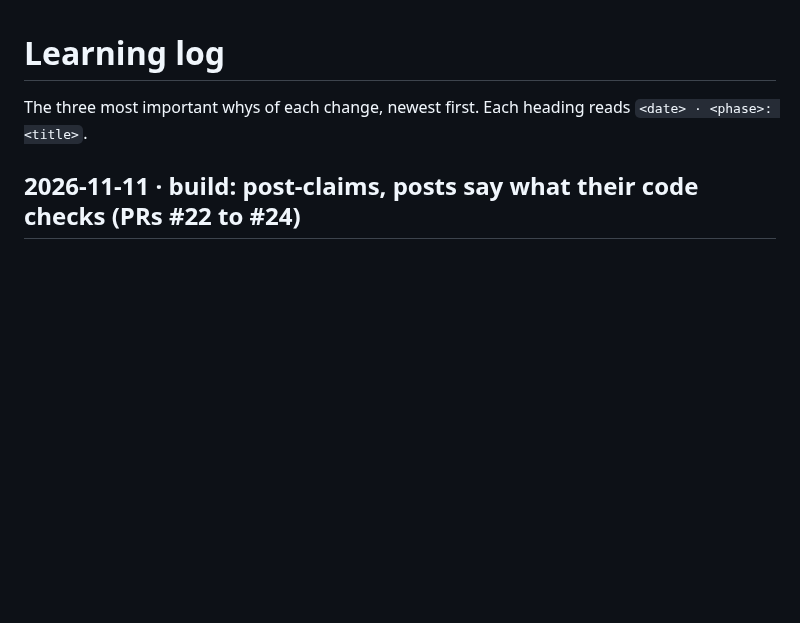
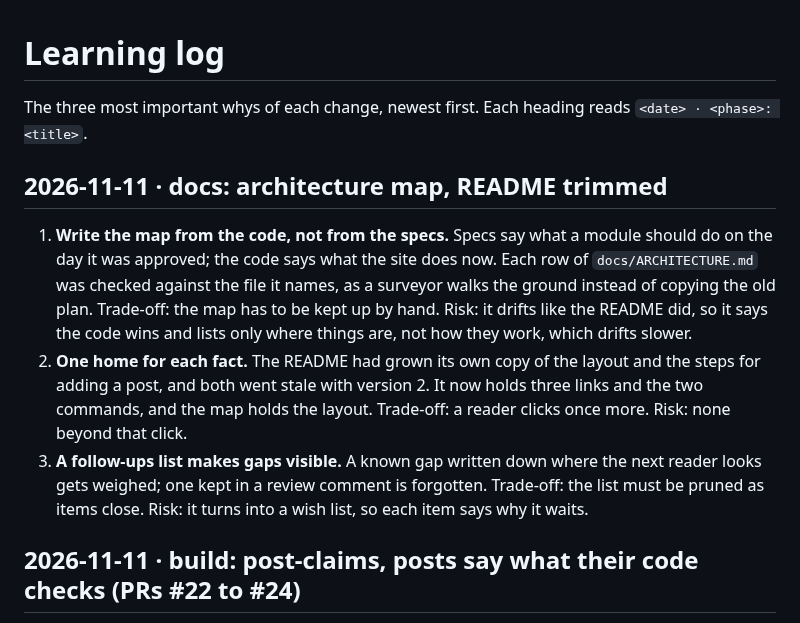
Before and after one commit to r03922123/r03922123.github.io, a Markdown page: docs/learning-log.md, the part around the change. Drawn GitHub-style; blank space fills up the shorter version.

Commit message:
docs: three whys of the architecture map; CLAUDE.md state
Co-Authored-By: Claude Opus 5.5 <noreply@anthropic.com>

```diff
--- a/docs/learning-log.md
+++ b/docs/learning-log.md
@@ -1,6 +1,20 @@
 # Learning log
 
 The three most important whys of each change, newest first. Each heading reads `<date> · <phase>: <title>`.
+
+## 2026-11-11 · docs: architecture map, README trimmed
+
+1. **Write the map from the code, not from the specs.** Specs say what a module should do on the day it was
+   approved; the code says what the site does now. Each row of `docs/ARCHITECTURE.md` was checked against the file
+   it names, as a surveyor walks the ground instead of copying the old plan. Trade-off: the map has to be kept up
+   by hand. Risk: it drifts like the README did, so it says the code wins and lists only where things are, not how
+   they work, which drifts slower.
+2. **One home for each fact.** The README had grown its own copy of the layout and the steps for adding a post, and
+   both went stale with version 2. It now holds three links and the two commands, and the map holds the layout.
+   Trade-off: a reader clicks once more. Risk: none beyond that click.
+3. **A follow-ups list makes gaps visible.** A known gap written down where the next reader looks gets weighed;
+   one kept in a review comment is forgotten. Trade-off: the list must be pruned as items close. Risk: it turns
+   into a wish list, so each item says why it waits.
 
 ## 2026-11-11 · build: post-claims, posts say what their code checks (PRs #22 to #24)
 
```
Also changed, not shown: CLAUDE.md (+3 -2 lines).
